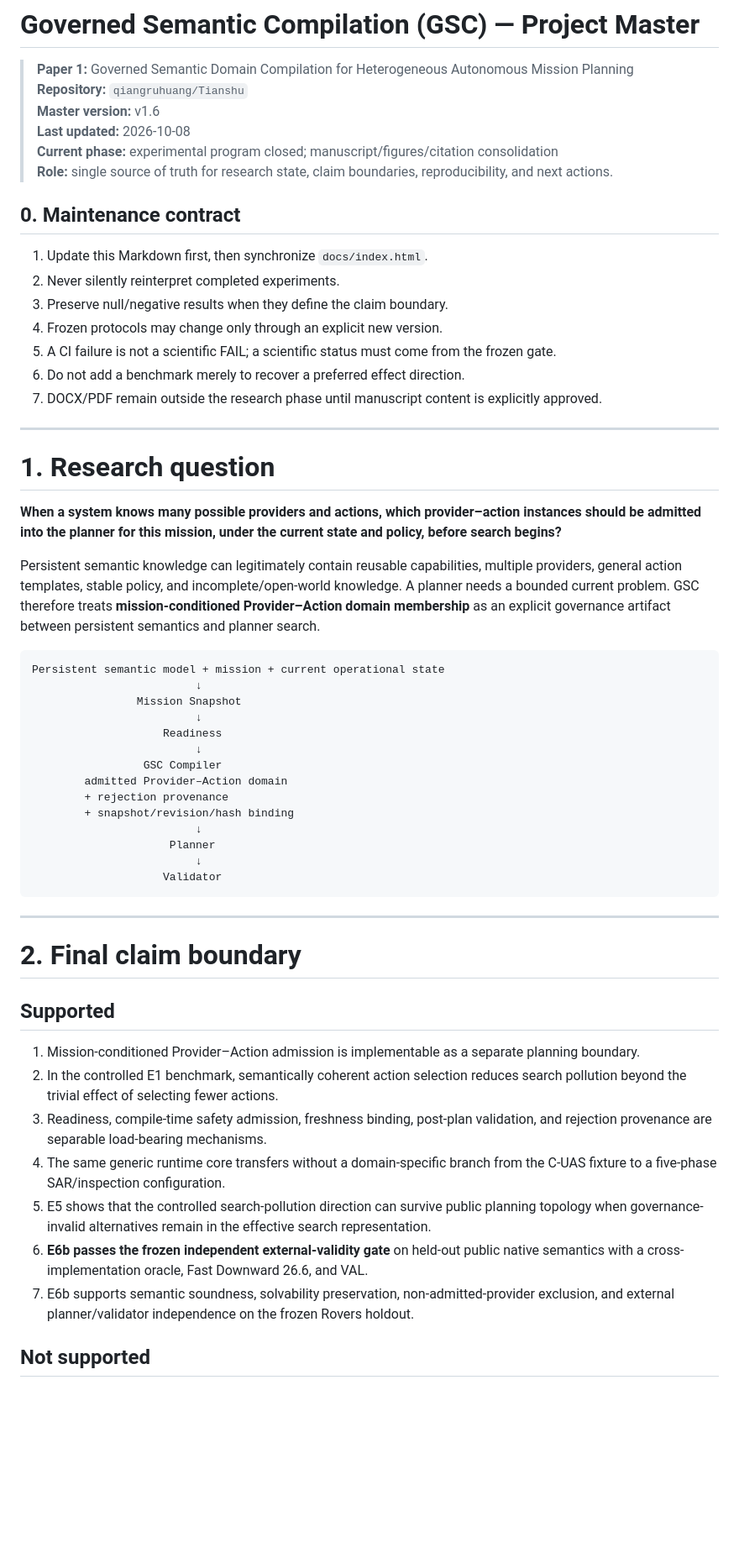
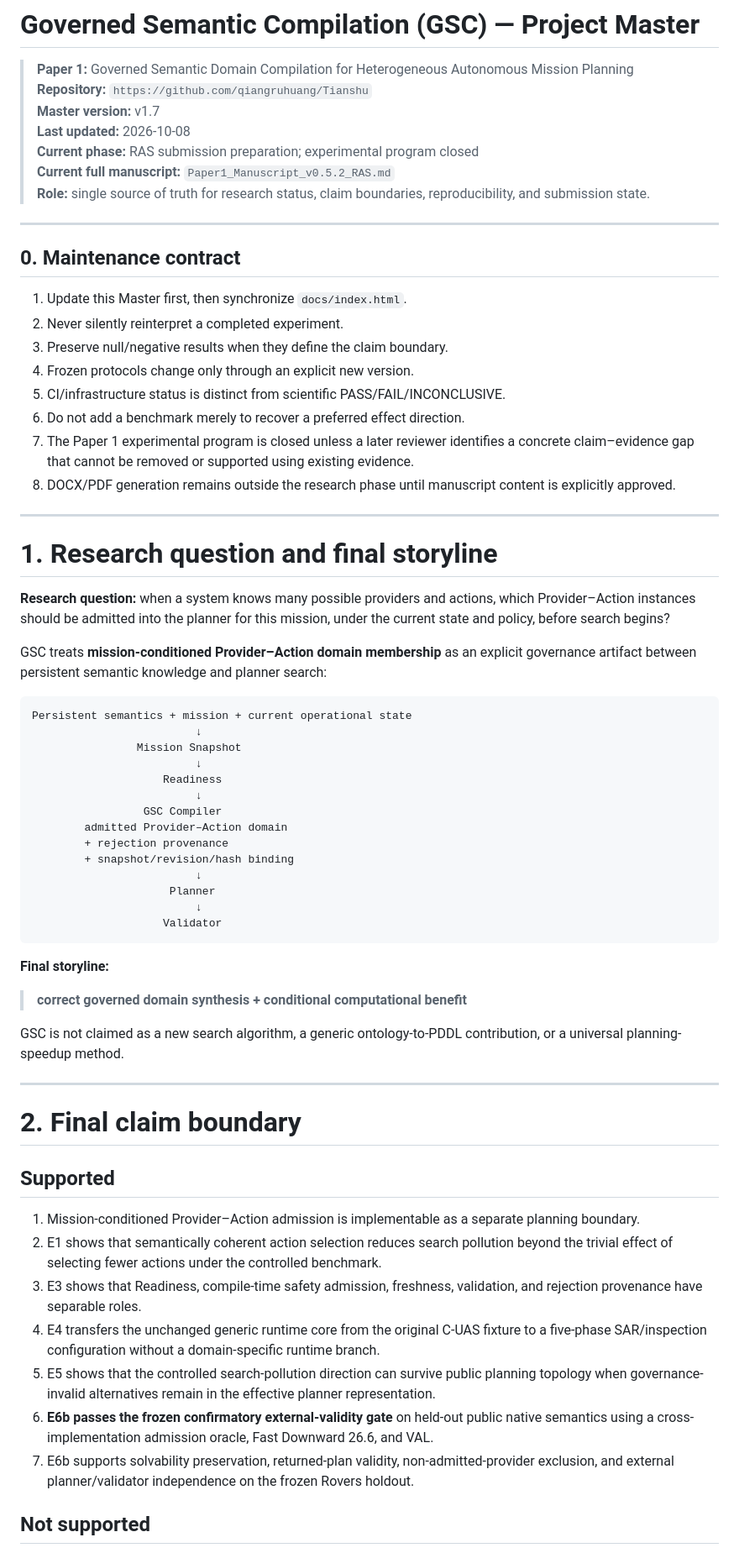
Before and after one commit to qiangruhuang/Tianshu, a Markdown page: research/GSC_PROJECT_MASTER.md, the part around one of its changes. Shown at 84% size. Drawn GitHub-style; blank space fills up the shorter version.

````diff
--- a/research/GSC_PROJECT_MASTER.md
+++ b/research/GSC_PROJECT_MASTER.md
@@ -1,32 +1,36 @@
 # Governed Semantic Compilation (GSC) — Project Master
 
 > **Paper 1:** Governed Semantic Domain Compilation for Heterogeneous Autonomous Mission Planning
-> **Repository:** `qiangruhuang/Tianshu`
-> **Master version:** v1.6
+> **Repository:** `https://github.com/qiangruhuang/Tianshu`
+> **Master version:** v1.7
 > **Last updated:** 2026-10-08
-> **Current phase:** experimental program closed; manuscript/figures/citation consolidation
-> **Role:** single source of truth for research state, claim boundaries, reproducibility, and next actions.
+> **Current phase:** RAS submission preparation; experimental program closed
+> **Current full manuscript:** `Paper1_Manuscript_v0.5.2_RAS.md`
+> **Role:** single source of truth for research status, claim boundaries, reproducibility, and submission state.
+
+---
 
 ## 0. Maintenance contract
 
-1. Update this Markdown first, then synchronize `docs/index.html`.
-2. Never silently reinterpret completed experiments.
+1. Update this Master first, then synchronize `docs/index.html`.
+2. Never silently reinterpret a completed experiment.
 3. Preserve null/negative results when they define the claim boundary.
-4. Frozen protocols may change only through an explicit new version.
-5. A CI failure is not a scientific FAIL; a scientific status must come from the frozen gate.
+4. Frozen protocols change only through an explicit new version.
+5. CI/infrastructure status is distinct from scientific PASS/FAIL/INCONCLUSIVE.
 6. Do not add a benchmark merely to recover a preferred effect direction.
-7. DOCX/PDF remain outside the research phase until manuscript content is explicitly approved.
+7. The Paper 1 experimental program is closed unless a later reviewer identifies a concrete claim–evidence gap that cannot be removed or supported using existing evidence.
+8. DOCX/PDF generation remains outside the research phase until manuscript content is explicitly approved.
 
 ---
 
-# 1. Research question
+# 1. Research question and final storyline
 
-**When a system knows many possible providers and actions, which provider–action instances should be admitted into the planner for this mission, under the current state and policy, before search begins?**
+**Research question:** when a system knows many possible providers and actions, which Provider–Action instances should be admitted into the planner for this mission, under the current state and policy, before search begins?
 
-Persistent semantic knowledge can legitimately contain reusable capabilities, multiple providers, general action templates, stable policy, and incomplete/open-world knowledge. A planner needs a bounded current problem. GSC therefore treats **mission-conditioned Provider–Action domain membership** as an explicit governance artifact between persistent semantics and planner search.
+GSC treats **mission-conditioned Provider–Action domain membership** as an explicit governance artifact between persistent semantic knowledge and planner search:
 
 ```text
-Persistent semantic model + mission + current operational state
+Persistent semantics + mission + current operational state
                          ↓
                 Mission Snapshot
                          ↓
@@ -42,6 +46,12 @@ Persistent semantic model + mission + current operational state
                     Validator
 ```
 
+**Final storyline:**
+
+> **correct governed domain synthesis + conditional computational benefit**
+
+GSC is not claimed as a new search algorithm, a generic ontology-to-PDDL contribution, or a universal planning-speedup method.
+
 ---
 
 # 2. Final claim boundary
@@ -49,12 +59,12 @@ Persistent semantic model + mission + current operational state
 ## Supported
 
 1. Mission-conditioned Provider–Action admission is implementable as a separate planning boundary.
-2. In the controlled E1 benchmark, semantically coherent action selection reduces search pollution beyond the trivial effect of selecting fewer actions.
-3. Readiness, compile-time safety admission, freshness binding, post-plan validation, and rejection provenance are separable load-bearing mechanisms.
-4. The same generic runtime core transfers without a domain-specific branch from the C-UAS fixture to a five-phase SAR/inspection configuration.
-5. E5 shows that the controlled search-pollution direction can survive public planning topology when governance-invalid alternatives remain in the effective search representation.
-6. **E6b passes the frozen independent external-validity gate** on held-out public native semantics with a cross-implementation oracle, Fast Downward 26.6, and VAL.
-7. E6b supports semantic soundness, solvability preservation, non-admitted-provider exclusion, and external planner/validator independence on the frozen Rovers holdout.
+2. E1 shows that semantically coherent action selection reduces search pollution beyond the trivial effect of selecting fewer actions under the controlled benchmark.
+3. E3 shows that Readiness, compile-time safety admission, freshness, validation, and rejection provenance have separable roles.
+4. E4 transfers the unchanged generic runtime core from the original C-UAS fixture to a five-phase SAR/inspection configuration without a domain-specific runtime branch.
+5. E5 shows that the controlled search-pollution direction can survive public planning topology when governance-invalid alternatives remain in the effective planner representation.
+6. **E6b passes the frozen confirmatory external-validity gate** on held-out public native semantics using a cross-implementation admission oracle, Fast Downward 26.6, and VAL.
+7. E6b supports solvability preservation, returned-plan validity, non-admitted-provider exclusion, and external planner/validator independence on the frozen Rovers holdout.
 
 ## Not supported
 
````
Also changed, not shown: other parts of research/GSC_PROJECT_MASTER.md (+139 -75 lines).
